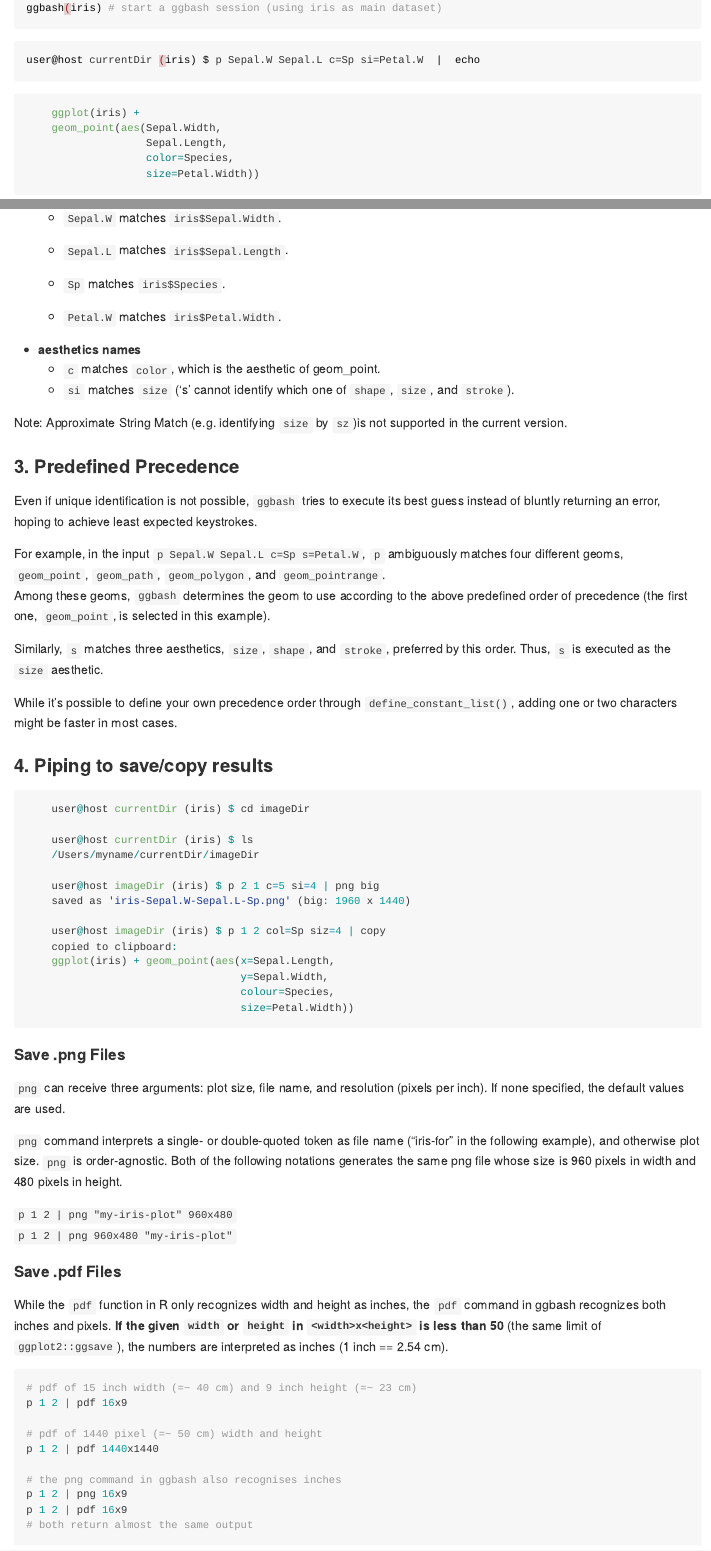
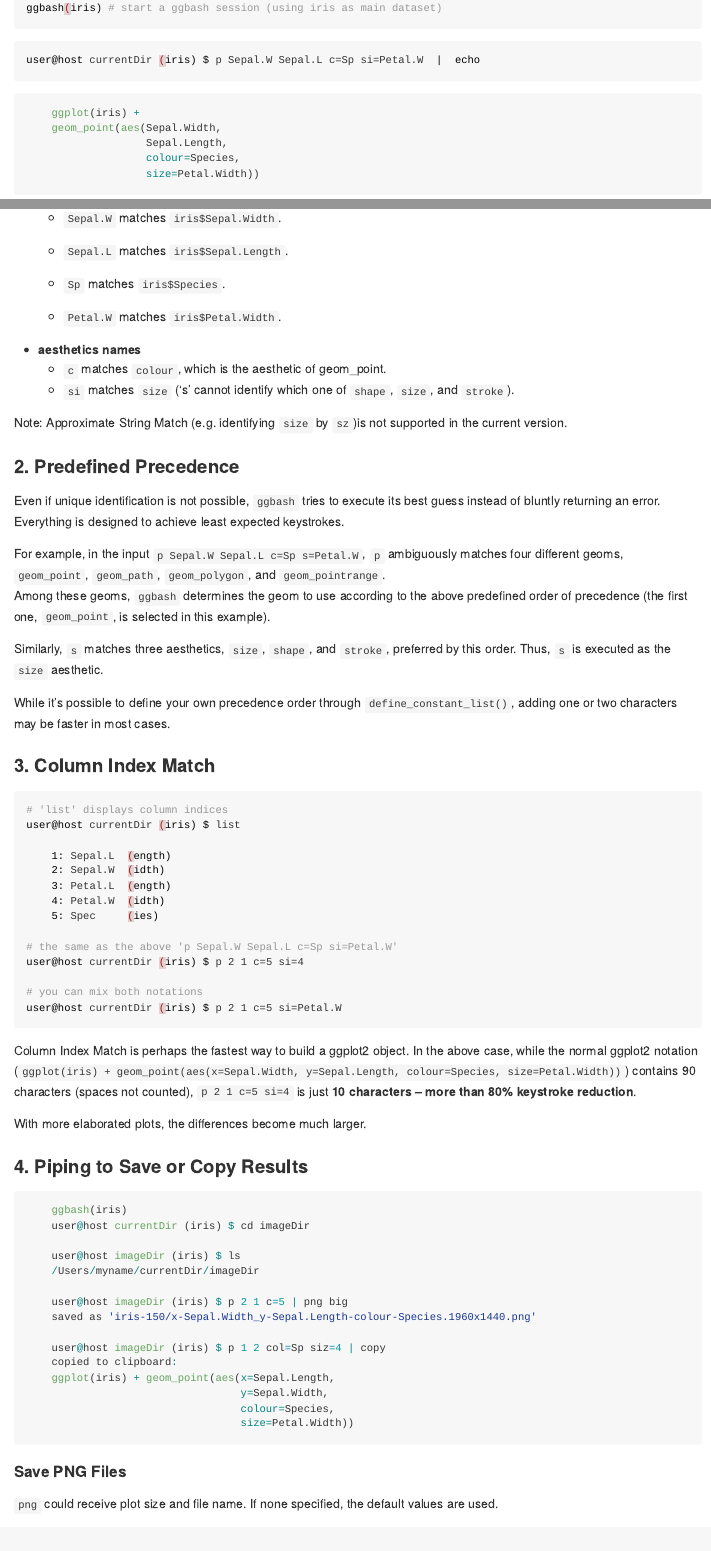
Before and after one commit to caprice-j/ggbash, an R Markdown document (README.Rmd): the page in a window 1100 px wide, from 450 px down, and a second part further down, joined at a grey line. Rendered offline with R 4.5, knitr and Pandoc, with nearby package versions; badge pictures from the web are left out.

````diff
--- a/R/ggbash.R
+++ b/R/ggbash.R
@@ -269,7 +269,8 @@
                        'rug', 'raster', 'ribbon',
                        'segment', 'smooth',
                        'vline', 'violin'
-        )
+        ),
+        savev = c('png', 'pdf')
         # TODO implement stat like stat_smooth
     )
 }
@@ -336,3 +337,8 @@
     message('copied to clipboard:\n', string)
 }
 
+build_ggbash_filename <- function(
+    conf = list(aes = list('x=cyl', 'y=mpg'),
+                non_aes = list('color="blue"', 'shape="18"') ),
+    out = list(filename = NA, w = 960/72, h = 960/72, dpi=72),
+    extension='png'
@@ -344,3 +367,7 @@
+    argv = c('png', '"myname"', '900x640'),
+    conf = list(aes = list('x=cyl', 'y=mpg'),
+            non_aes = list('color="blue"', 'shape="18"'))
+){
     dpi <- 72
     out <- list(filename = NA, w = 960/dpi, h = 960/dpi, dpi=dpi)
     # 72 pixels per inch is R's default
@@ -366,3 +393,6 @@
         }
     }
 
+    if (is.na(out$filename)) # auto-assign
+        out$filename <- build_ggbash_filename(conf, out, argv[1])
+
--- a/README.Rmd
+++ b/README.Rmd
@@ -44,7 +44,7 @@
     ggplot(iris) +
     geom_point(aes(Sepal.Width,
                    Sepal.Length,
-                   color=Species,
+                   colour=Species,
                    size=Petal.Width))
 ```
 
@@ -71,3 +80,40 @@
+    + `Sepal.W` matches `iris$Sepal.Width`.
+
+    + `Sepal.L` matches `iris$Sepal.Length`.
+
+    + `Sp` matches `iris$Species`.
+
+    + `Petal.W` matches `iris$Petal.Width`.
+
+* __aesthetics names__
+    + `c` matches `colour`, which is the aesthetic of geom_point.
+    + `si` matches `size` ('s' cannot identify which one of `shape`, `size`, and `stroke`).
+
+Note: Approximate String Match (e.g. identifying `size` by `sz`)is not supported in the current version.
+
+### 2. Predefined Precedence
+
+Even if unique identification is not possible,
+`ggbash` tries to execute its best guess
+instead of bluntly returning an error.
+Everything is designed to achieve least expected keystrokes.
+
+For example, in the input `p Sepal.W Sepal.L c=Sp s=Petal.W`,
+`p` ambiguously matches four different geoms,
+`geom_point`, `geom_path`, `geom_polygon`, and `geom_pointrange`.
+Among these geoms, `ggbash` determines the geom to use
+according to the above predefined order of precedence
+(the first one, `geom_point`, is selected in this example).
+
+Similarly, `s` matches three aesthetics,
+`size`, `shape`, and `stroke`, preferred by this order.
+Thus, `s` is executed as the `size` aesthetic.
+
+While it's possible to define your own precedence order
+through `define_constant_list()`,
+adding one or two characters may be faster in most cases.
+
+### 3. Column Index Match
 
 ```{bash, eval=FALSE}
 # 'list' displays column indices
@@ -107,49 +143,14 @@
-    + `Sepal.W` matches `iris$Sepal.Width`.
-
-    + `Sepal.L` matches `iris$Sepal.Length`.
-
-    + `Sp` matches `iris$Species`.
-
-    + `Petal.W` matches `iris$Petal.Width`.
-
-* __aesthetics names__
-    + `c` matches `color`, which is the aesthetic of geom_point.
-    + `si` matches `size` ('s' cannot identify which one of `shape`, `size`, and `stroke`).
-
-Note: Approximate String Match (e.g. identifying `size` by `sz`)is not supported in the current version.
-
-### 3. Predefined Precedence
-
-Even if unique identification is not possible,
-`ggbash` tries to execute its best guess
-instead of bluntly returning an error,
-hoping to achieve least expected keystrokes.
-
-For example, in the input `p Sepal.W Sepal.L c=Sp s=Petal.W`,
-`p` ambiguously matches four different geoms,
-`geom_point`, `geom_path`, `geom_polygon`, and `geom_pointrange`.
-Among these geoms, `ggbash` determines the geom to use
-according to the above predefined order of precedence
-(the first one, `geom_point`, is selected in this example).
-
-Similarly, `s` matches three aesthetics,
-`size`, `shape`, and `stroke`, preferred by this order.
-Thus, `s` is executed as the `size` aesthetic.
-
-While it's possible to define your own precedence order
-through `define_constant_list()`,
-adding one or two characters might be faster in most cases.
-
-### 4. Piping to save/copy results
+### 4. Piping to Save or Copy Results
 
 ```{r, eval=FALSE}
+    ggbash(iris)
     user@host currentDir (iris) $ cd imageDir
 
-    user@host currentDir (iris) $ ls
+    user@host imageDir (iris) $ ls
     /Users/myname/currentDir/imageDir
 
-    user@host imageDir (iris) $ p 2 1 c=5 si=4 | png big
-    saved as 'iris-Sepal.W-Sepal.L-Sp.png' (big: 1960 x 1440)
+    user@host imageDir (iris) $ p 2 1 c=5 | png big
+    saved as 'iris-150/x-Sepal.Width_y-Sepal.Length-colour-Species.1960x1440.png'
 
     user@host imageDir (iris) $ p 1 2 col=Sp siz=4 | copy
     copied to clipboard:
@@ -159,10 +160,9 @@
                                   size=Petal.Width))
 ```
 
-#### Save .png Files
+#### Save PNG Files
 
-`png` can receive three arguments: plot size,
-file name, and resolution (pixels per inch).
+`png` could receive plot size and file name.
 If none specified, the default values are used.
 
 `png` command interprets a single- or double-quoted token as file name
@@ -175,2 +177 @@
 
-#### Save .pdf Files
````
Also changed, not shown: README.md, R/ggbash.R (40 more changed lines), README.Rmd (40 more changed lines), 2 other files.
